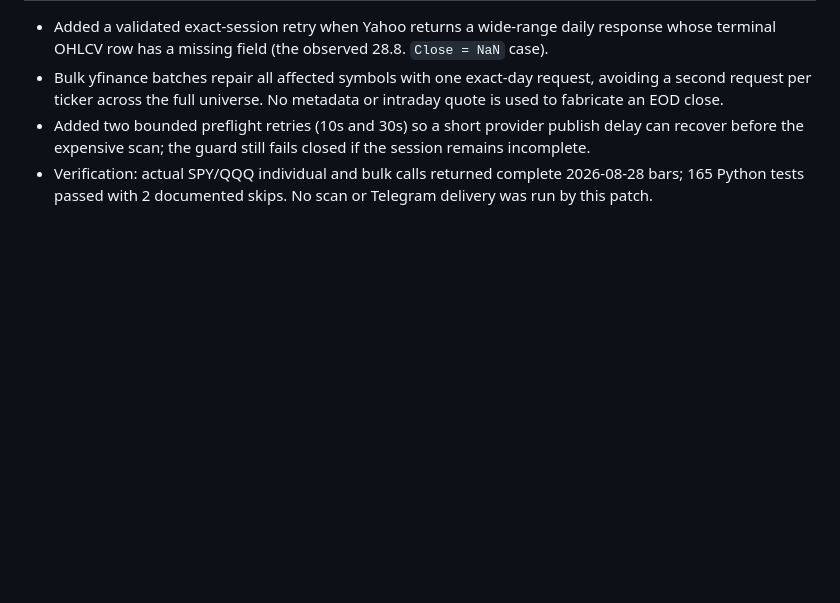
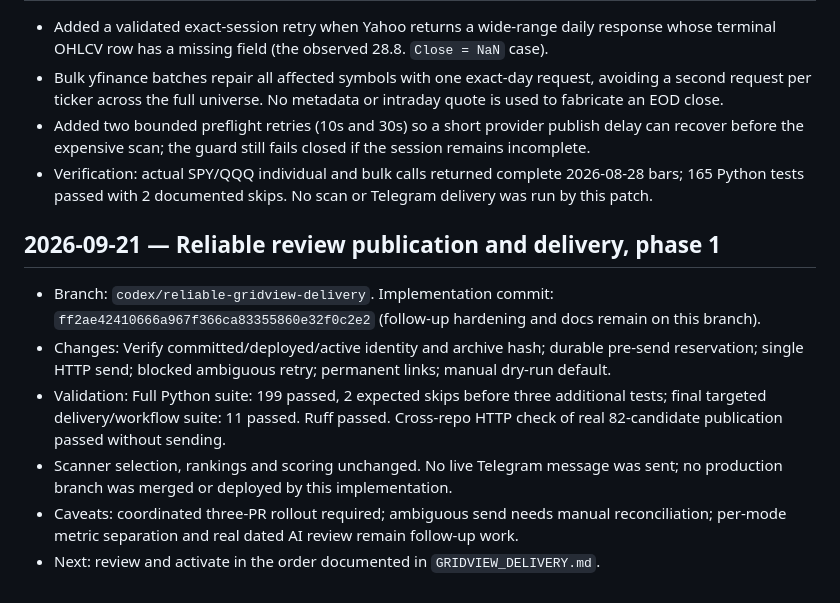
Before and after one commit to Garrincha077/StockScout-Unified, a Markdown page: docs/PROJECT_LOG.md, the part around the change. GitHub-like rendering; blank space fills up the shorter version.

Commit message:
docs: record review publication contract and rollout

```diff
--- a/docs/PROJECT_LOG.md
+++ b/docs/PROJECT_LOG.md
@@ -296,3 +296,12 @@
 - Verification: actual SPY/QQQ individual and bulk calls returned complete
   2026-08-28 bars; 165 Python tests passed with 2 documented skips. No scan or
   Telegram delivery was run by this patch.
+
+## 2026-09-21 — Reliable review publication and delivery, phase 1
+
+- Branch: `codex/reliable-gridview-delivery`. Implementation commit: `ff2ae42410666a967f366ca83355860e32f0c2e2` (follow-up hardening and docs remain on this branch).
+- Changes: Verify committed/deployed/active identity and archive hash; durable pre-send reservation; single HTTP send; blocked ambiguous retry; permanent links; manual dry-run default.
+- Validation: Full Python suite: 199 passed, 2 expected skips before three additional tests; final targeted delivery/workflow suite: 11 passed. Ruff passed. Cross-repo HTTP check of real 82-candidate publication passed without sending.
+- Scanner selection, rankings and scoring unchanged. No live Telegram message was sent; no production branch was merged or deployed by this implementation.
+- Caveats: coordinated three-PR rollout required; ambiguous send needs manual reconciliation; per-mode metric separation and real dated AI review remain follow-up work.
+- Next: review and activate in the order documented in `GRIDVIEW_DELIVERY.md`.
```
Also changed, not shown: docs/GRIDVIEW_DELIVERY.md (added, +50 -0 lines).
